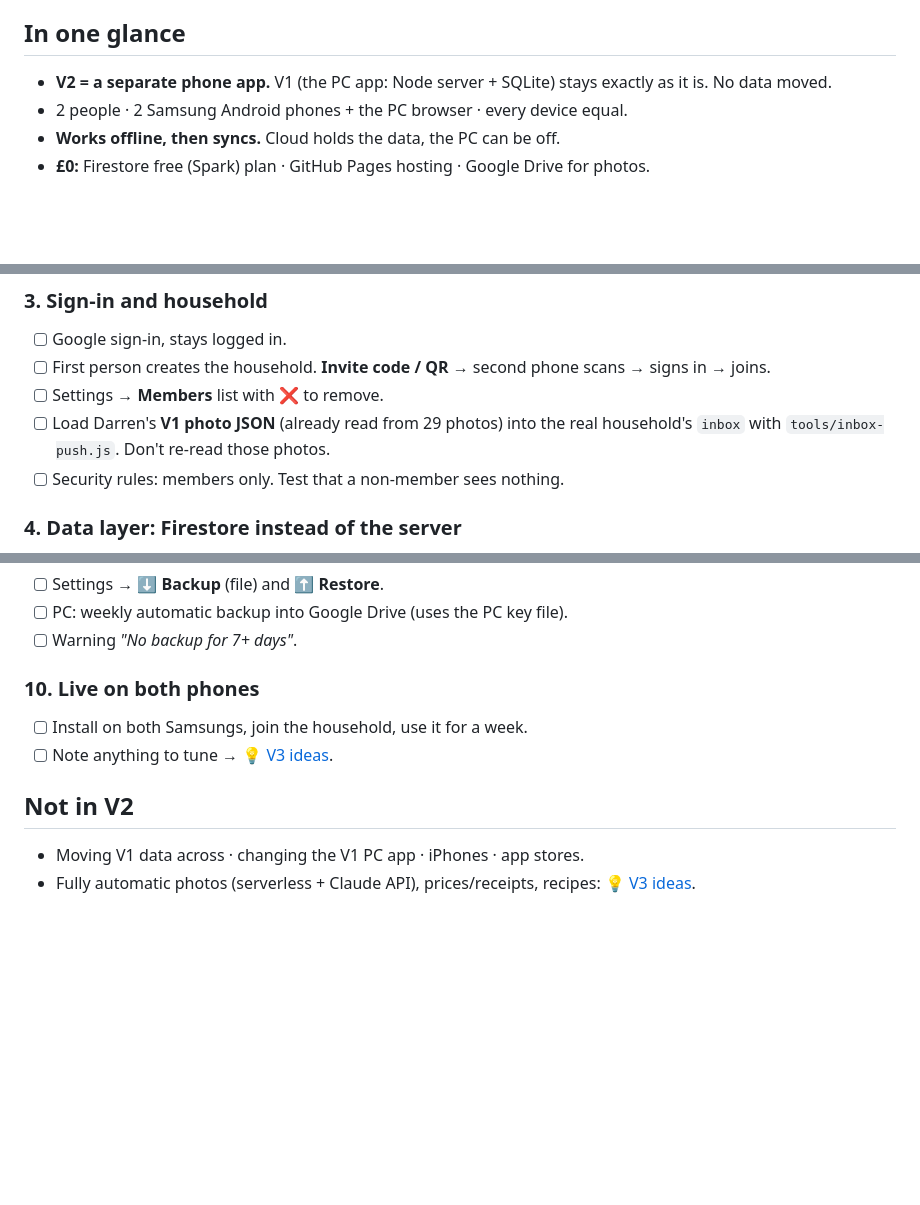
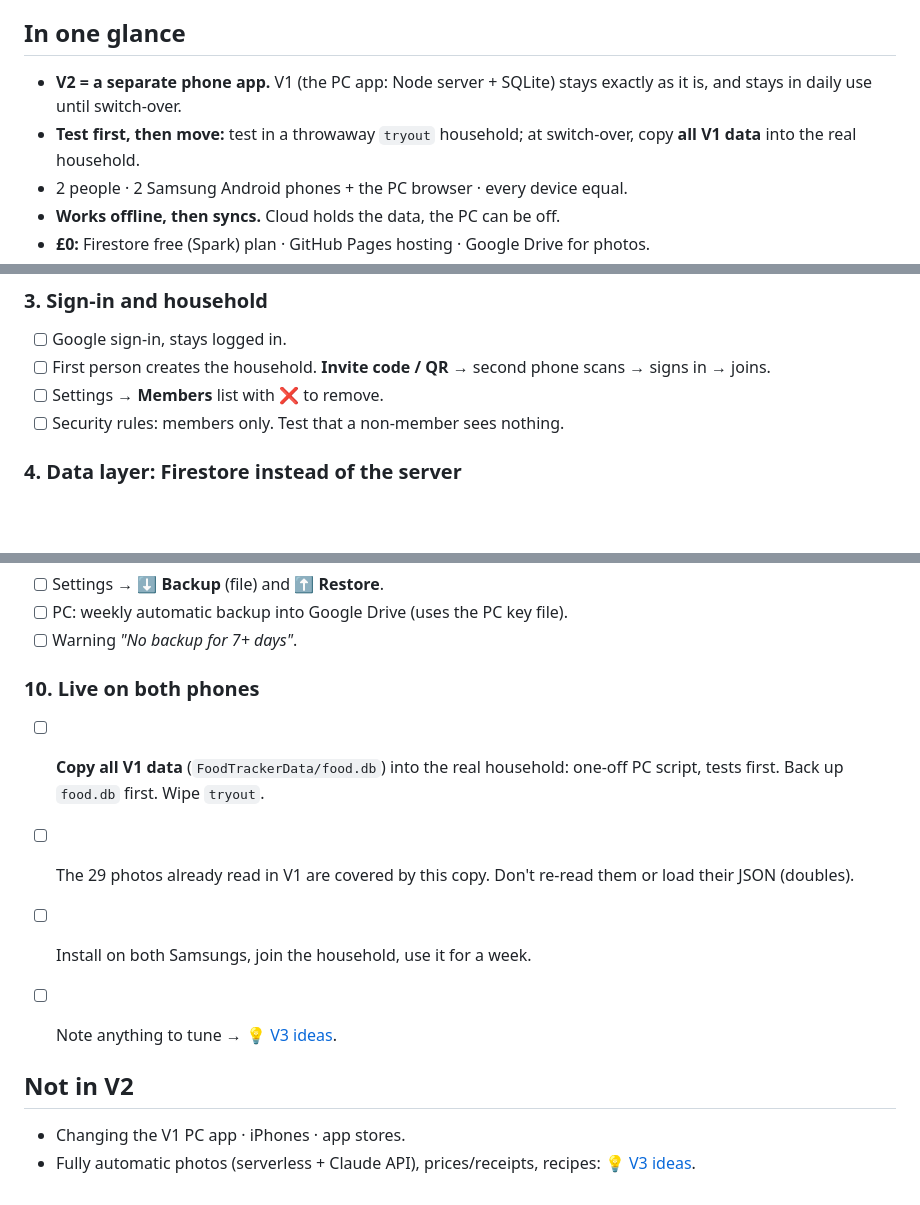
Before and after one commit to DF-AI-Lab/Food-Tracker, a Markdown page: docs/V2-BUILD-PLAN.md, 3 parts joined by grey strips. Rendered like a GitHub page; blank space fills up the shorter version.

Commit message:
V2 plan: copy all V1 data across at switch-over (step 10)
Co-Authored-By: Claude Opus 5.5 <noreply@anthropic.com>
Claude-Session: https://claude.ai/code/session_01UpCktfKz7v3wjiXAuj38rC

```diff
--- a/docs/V2-BUILD-PLAN.md
+++ b/docs/V2-BUILD-PLAN.md
@@ -5,7 +5,8 @@ This file turns them into build steps. Read the map's ticket comments for the de
 
 ## In one glance
 
-- **V2 = a separate phone app.** V1 (the PC app: Node server + SQLite) stays exactly as it is. No data moved.
+- **V2 = a separate phone app.** V1 (the PC app: Node server + SQLite) stays exactly as it is, and stays in daily use until switch-over.
+- **Test first, then move:** test in a throwaway `tryout` household; at switch-over, copy **all V1 data** into the real household.
 - 2 people · 2 Samsung Android phones + the PC browser · every device equal.
 - **Works offline, then syncs.** Cloud holds the data, the PC can be off.
 - **£0:** Firestore free (Spark) plan · GitHub Pages hosting · Google Drive for photos.
@@ -94,7 +95,6 @@ Each step: tests first → build → try it → tick it off.
 - [ ] Google sign-in, stays logged in.
 - [ ] First person creates the household. **Invite code / QR** → second phone scans → signs in → joins.
 - [ ] Settings → **Members** list with ❌ to remove.
-- [ ] Load Darren's **V1 photo JSON** (already read from 29 photos) into the real household's `inbox` with `tools/inbox-push.js`. Don't re-read those photos.
 - [ ] Security rules: members only. Test that a non-member sees nothing.
 
 ### 4. Data layer: Firestore instead of the server
@@ -142,10 +142,13 @@ The user finds the current look too childish ("looks like a 5 year old did it").
 
 ### 10. Live on both phones
 
+- [ ] **Copy all V1 data** (`FoodTrackerData/food.db`) into the real household: one-off PC script, tests first. Back up `food.db` first. Wipe `tryout`.
+- [ ] The 29 photos already read in V1 are covered by this copy. Don't re-read them or load their JSON (doubles).
+
 - [ ] Install on both Samsungs, join the household, use it for a week.
 - [ ] Note anything to tune → [💡 V3 ideas](https://github.com/DF-AI-Lab/Food-Tracker/issues/39).
 
 ## Not in V2
 
-- Moving V1 data across · changing the V1 PC app · iPhones · app stores.
+- Changing the V1 PC app · iPhones · app stores.
 - Fully automatic photos (serverless + Claude API), prices/receipts, recipes: [💡 V3 ideas](https://github.com/DF-AI-Lab/Food-Tracker/issues/39).
```
